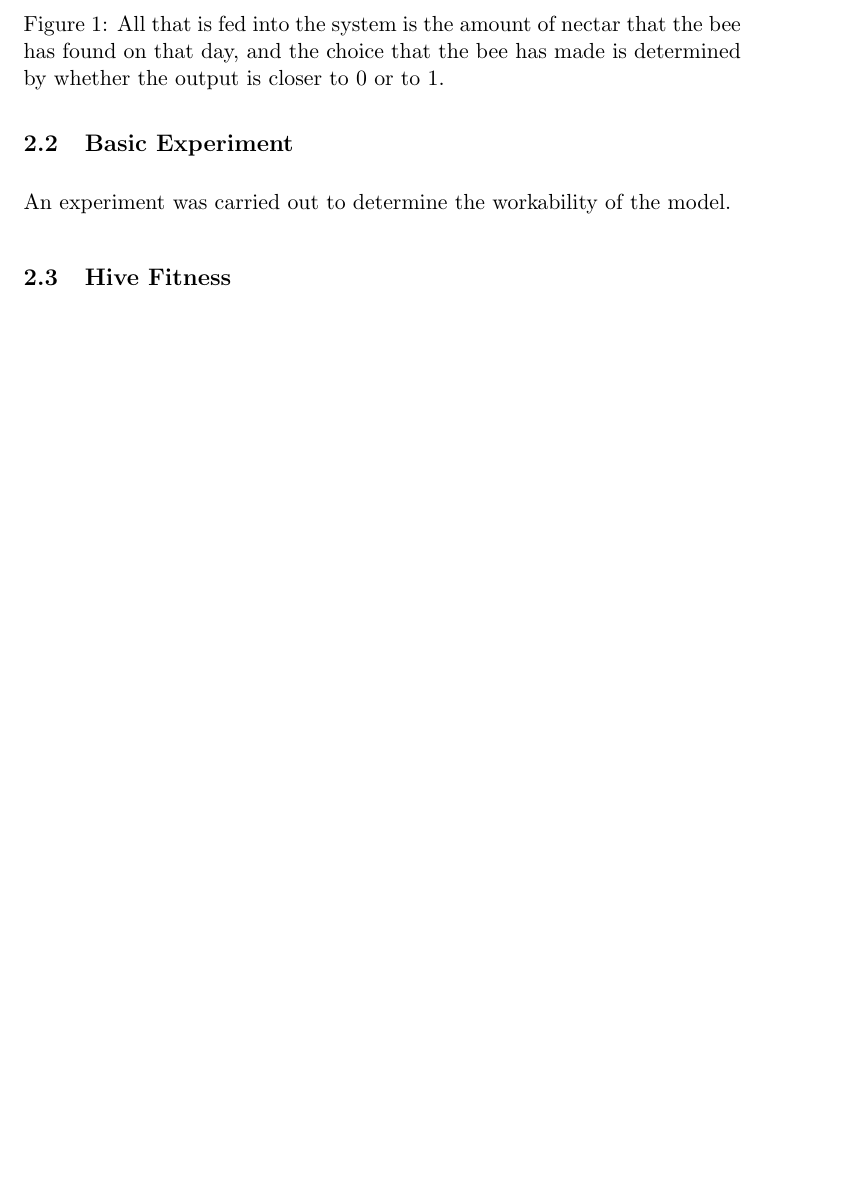
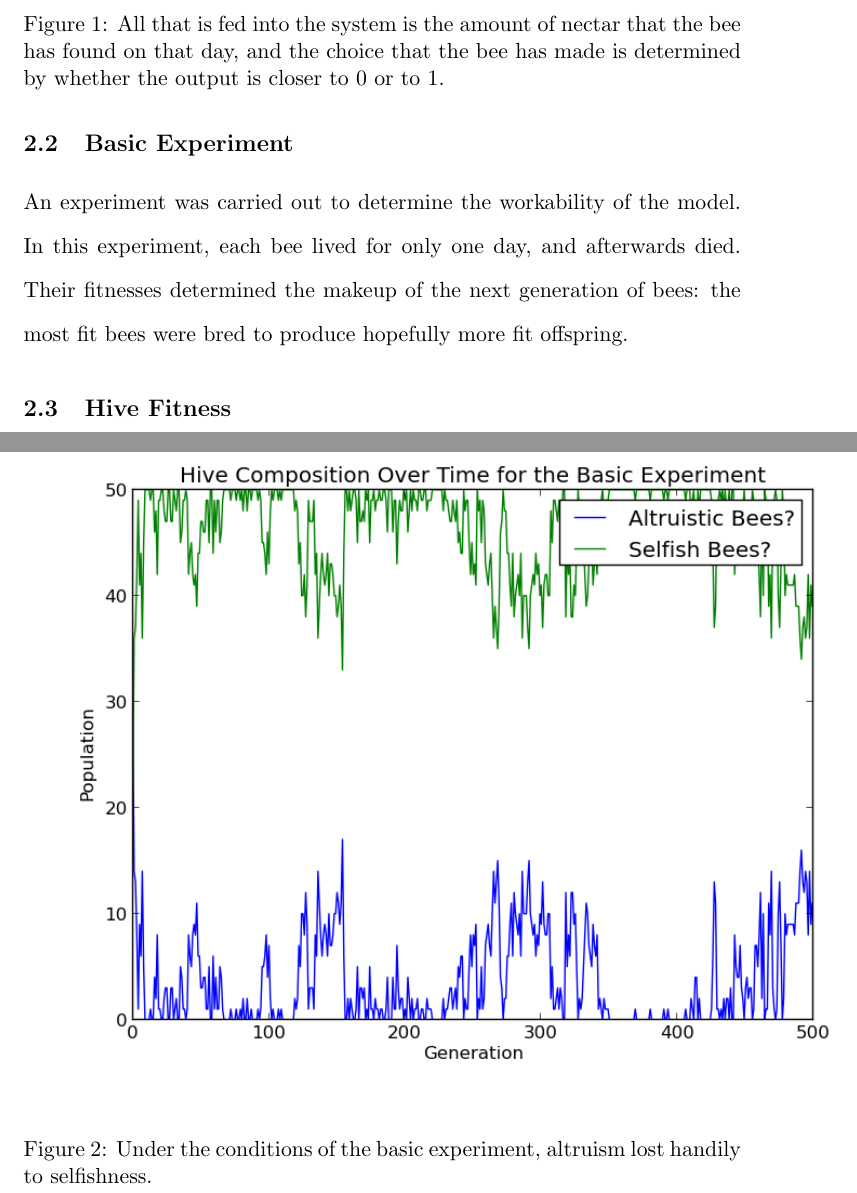
Before and after one commit to alexmsimms/bees, a LaTeX paper (final_paper/bees.tex): part of page 6 of 17 before the commit and two parts of pages 6 and 18 of 18 after it, the two joined at a grey line, cut so that both start at the same text, the shorter picture padded with empty space. Compiled offline with pdfLaTeX.

Commit message:
added figure for initial experiment results

```diff
--- a/final_paper/bees.tex
+++ b/final_paper/bees.tex
@@ -45,7 +45,7 @@
 
 		\subsection{Basic Experiment} % (fold)
 		\label{sub:basic_experiment}
-			An experiment was carried out to determine the workability of the model.
+			An experiment was carried out to determine the workability of the model. In this experiment, each bee lived for only one day, and afterwards died. Their fitnesses determined the makeup of the next generation of bees: the most fit bees were bred to produce hopefully more fit offspring.
 
 			\begin{figure}[tb]
 				\begin{center}
@@ -56,3 +60,7 @@
+					\includegraphics[scale=.75]{results/basic_comp.png}
+				\end{center}
+				\caption{Under the conditions of the basic experiment, altruism lost handily to selfishness.}
+				\label{fig:figure1}
 			\end{figure}
 		% subsection basic_experiment (end)
 
```
Also changed, not shown: final_paper/results/basic_comp.png (added), final_paper/bees.tex (4 more changed lines).
